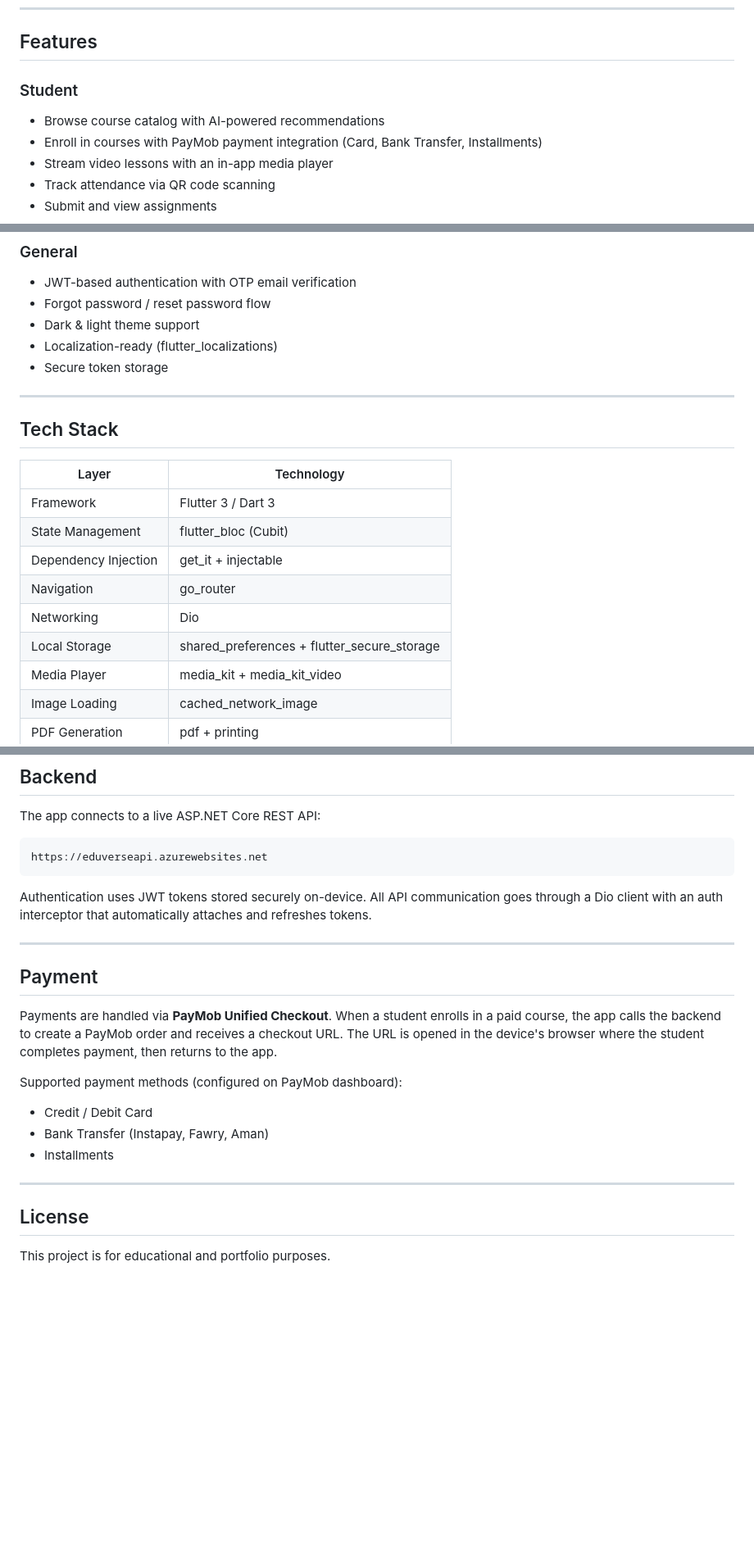
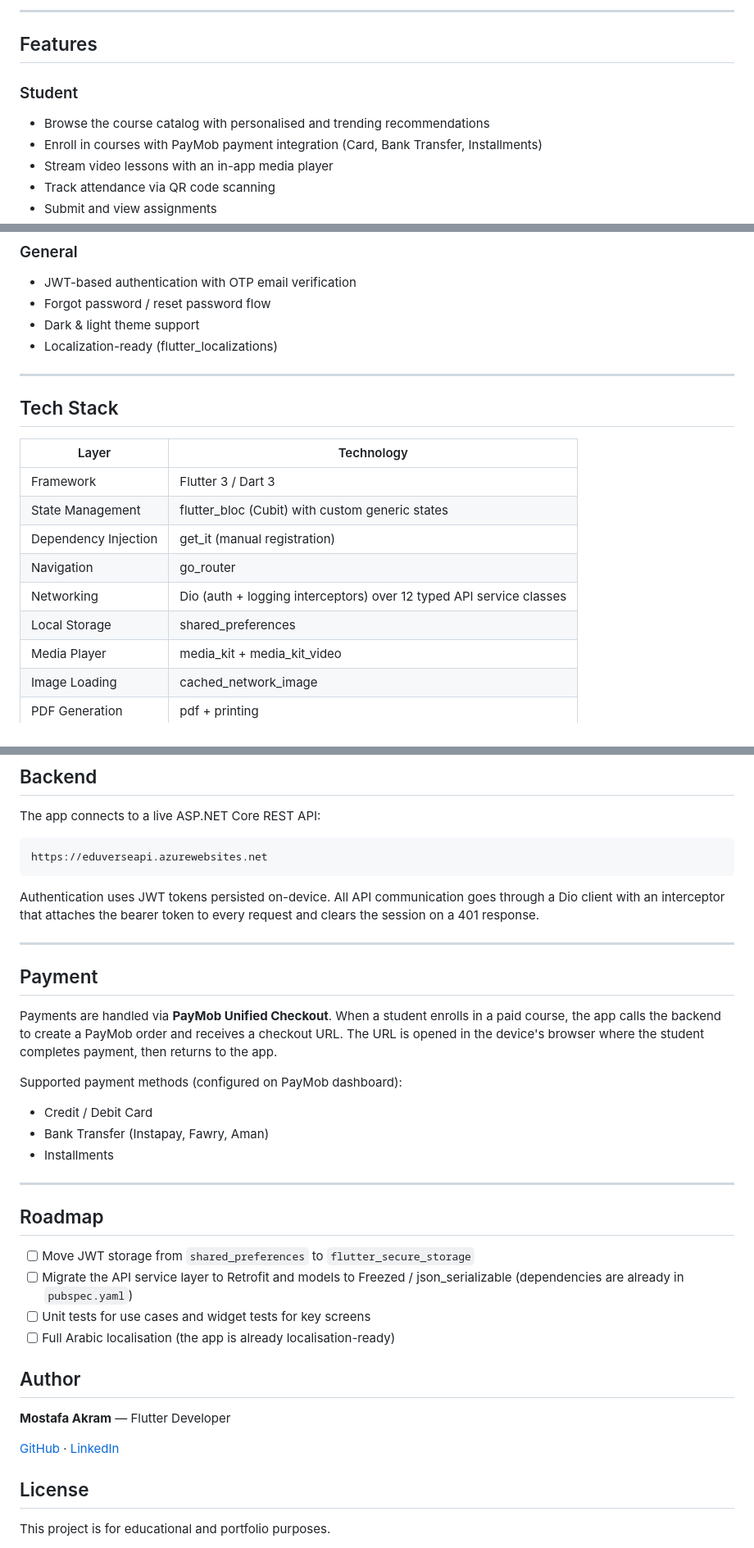
Before and after one commit to MostafaAkram-off/EduVerse, a Markdown page: README.md, 3 parts joined by grey strips. Shown at 82% size. Drawn GitHub-style; blank space fills up the shorter version.

Commit message:
docs: add screenshots to README and correct tech stack details

````diff
--- a/README.md
+++ b/README.md
@@ -22,7 +40,9 @@ EduVerse is a cross-platform mobile application that connects students with inst
+---
+
 ## Features
 
 ### Student
-- Browse course catalog with AI-powered recommendations
+- Browse the course catalog with personalised and trending recommendations
 - Enroll in courses with PayMob payment integration (Card, Bank Transfer, Installments)
 - Stream video lessons with an in-app media player
 - Track attendance via QR code scanning
@@ -42,7 +62,6 @@ EduVerse is a cross-platform mobile application that connects students with inst
 - Forgot password / reset password flow
 - Dark & light theme support
 - Localization-ready (flutter_localizations)
-- Secure token storage
 
 ---
 
@@ -51,11 +70,11 @@ EduVerse is a cross-platform mobile application that connects students with inst
 | Layer | Technology |
 |---|---|
 | Framework | Flutter 3 / Dart 3 |
-| State Management | flutter_bloc (Cubit) |
-| Dependency Injection | get_it + injectable |
+| State Management | flutter_bloc (Cubit) with custom generic states |
+| Dependency Injection | get_it (manual registration) |
 | Navigation | go_router |
-| Networking | Dio |
-| Local Storage | shared_preferences + flutter_secure_storage |
+| Networking | Dio (auth + logging interceptors) over 12 typed API service classes |
+| Local Storage | shared_preferences |
 | Media Player | media_kit + media_kit_video |
 | Image Loading | cached_network_image |
 | PDF Generation | pdf + printing |
@@ -135,7 +154,7 @@ The app connects to a live ASP.NET Core REST API:
 https://eduverseapi.azurewebsites.net
 ```
 
-Authentication uses JWT tokens stored securely on-device. All API communication goes through a Dio client with an auth interceptor that automatically attaches and refreshes tokens.
+Authentication uses JWT tokens persisted on-device. All API communication goes through a Dio client with an interceptor that attaches the bearer token to every request and clears the session on a 401 response.
 
 ---
 
@@ -150,6 +169,19 @@ Supported payment methods (configured on PayMob dashboard):
 
 ---
 
+## Roadmap
+
+- [ ] Move JWT storage from `shared_preferences` to `flutter_secure_storage`
+- [ ] Migrate the API service layer to Retrofit and models to Freezed / json_serializable (dependencies are already in `pubspec.yaml`)
+- [ ] Unit tests for use cases and widget tests for key screens
+- [ ] Full Arabic localisation (the app is already localisation-ready)
+
+## Author
+
+**Mostafa Akram** — Flutter Developer
+
+[GitHub](https://github.com/MostafaAkram-off) · [LinkedIn](https://www.linkedin.com/in/mostafaakram-dev/)
+
 ## License
 
 This project is for educational and portfolio purposes.
````
Also changed, not shown: other parts of README.md (+19 -1 lines).
